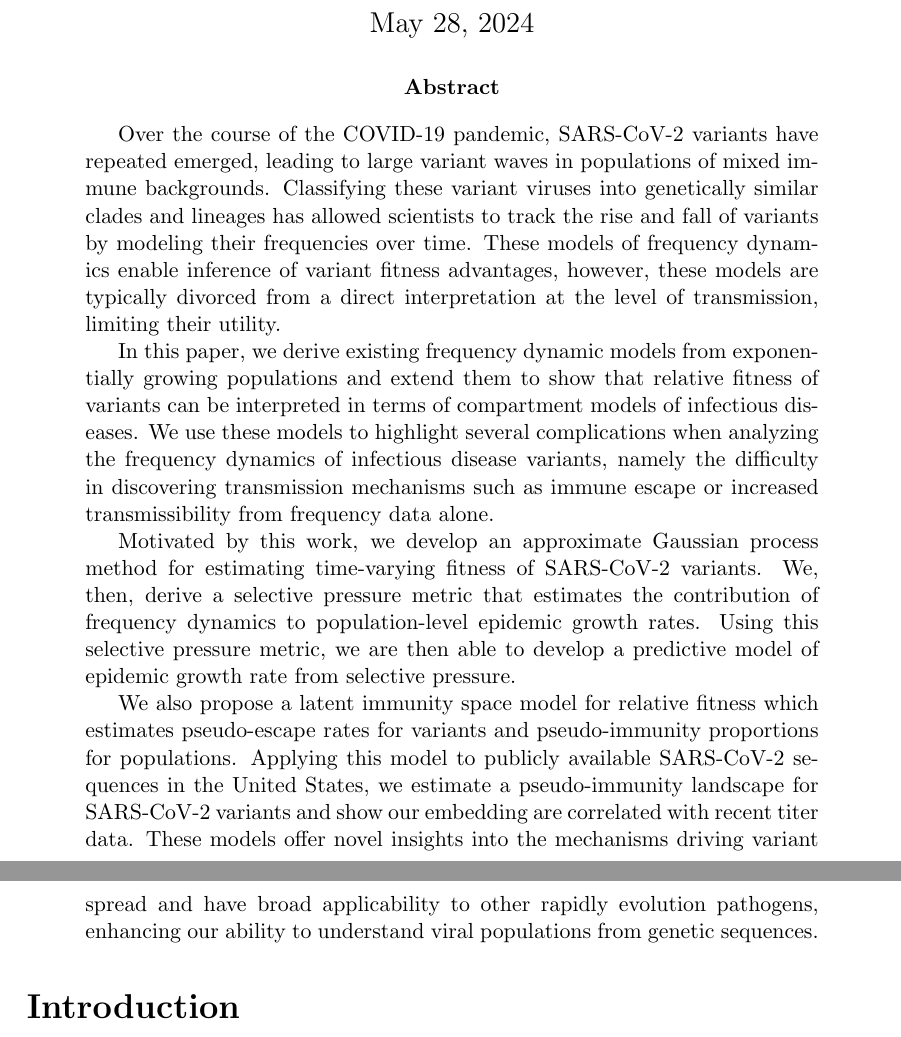
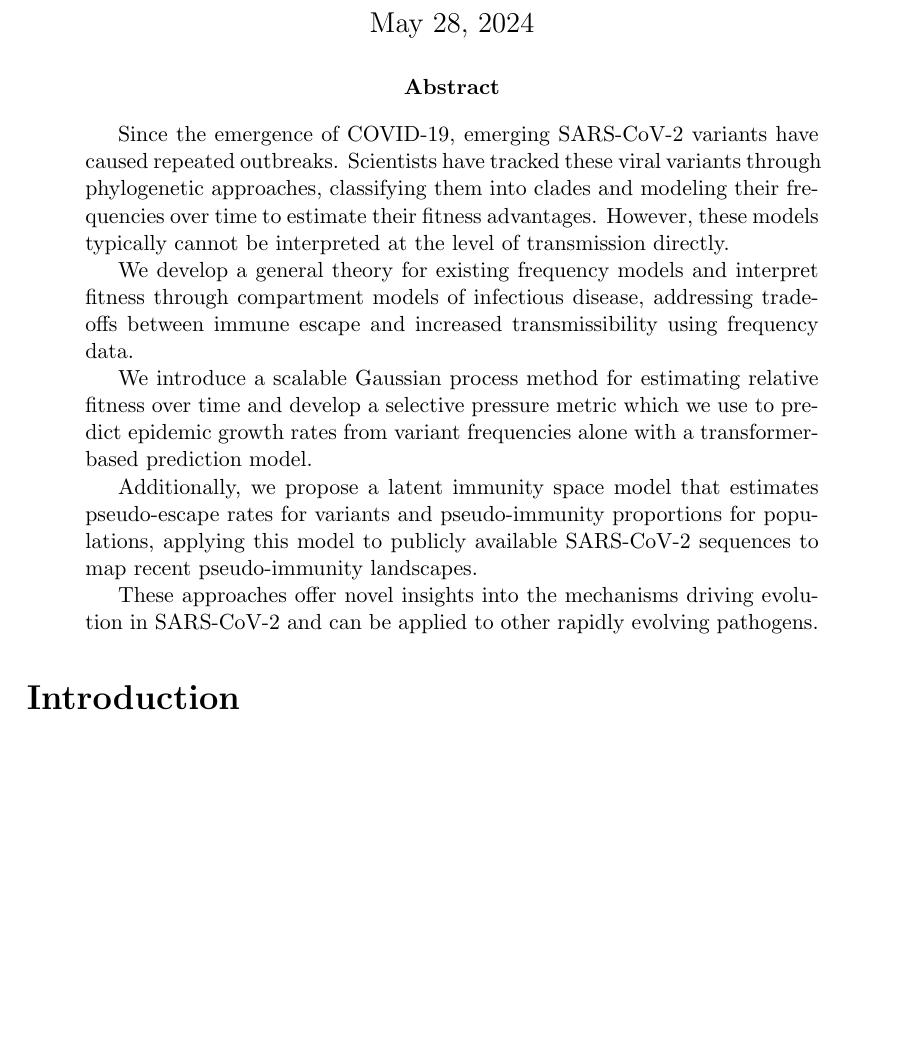
Before and after one commit to blab/relative-fitness-mechanisms, a LaTeX paper (manuscript/relative-fitness-mechanisms.tex): two parts of pages 1 and 2 of 24 before the commit and part of page 1 of 23 after it, the two joined at a grey line, cut so that both start at the same text, the shorter picture padded with empty space. Compiled offline with pdfLaTeX.

Commit message:
Two abstract versions

```diff
--- a/manuscript/relative-fitness-mechanisms.tex
+++ b/manuscript/relative-fitness-mechanisms.tex
@@ -84,23 +84,38 @@
 
 \maketitle
 
+% Longer abstract: \approx 250 words
+% \begin{abstract}
+%     Over the course of the COVID-19 pandemic, SARS-CoV-2 variants have repeated emerged, leading to large variant waves in populations of mixed immune backgrounds.
+%     Classifying these variant viruses into genetically similar clades and lineages has allowed scientists to track the rise and fall of variants by modeling their frequencies over time.
+%     These models of frequency dynamics allow us to estimate variant fitness advantages, however, these models typically cannot be interpreted at the level of transmission directly.
+%     In this paper, we derive existing frequency dynamic models from exponentially growing populations and extend them to show that relative fitness of variants can be derived from compartment models of infectious diseases.
+%     We use these models to illustrate how transmission mechanisms such as increased intrinsic transmissibility and immune escape can affect frequency dynamics, including trade-off between preferred mechanisms and complications identifying mechanism.
+%
+%     Motivated by this work, we develop a scalable approximate Gaussian process method for estimating relative fitness over time.
+%     We, then, derive a selective pressure metric that estimates the contribution of frequency dynamics to population-level epidemic growth rates.
+%     Using this metric, we are then able to develop a predictive model of epidemic growth rate from selective pressure.
+%
+%     We also propose a latent immunity space model for relative fitness which estimates pseudo-escape rates for variants and pseudo-immunity proportions for populations.
+%     Applying this model to publicly available SARS-CoV-2 sequences globally, we estimate a pseudo-immunity landscape for SARS-CoV-2 variants.
+%     These models offer novel insights into the mechanisms driving variant spread and have broad applicability to other rapidly evolution pathogens, enhancing our ability to understand viral populations from genetic sequences.
+% \end{abstract}
+
+% Short abstract: ~ 170 words
 \begin{abstract}
-    Over the course of the COVID-19 pandemic, SARS-CoV-2 variants have repeated emerged, leading to large variant waves in populations of mixed immune backgrounds.
-    Classifying these variant viruses into genetically similar clades and lineages has allowed scientists to track the rise and fall of variants by modeling their frequencies over time.
-    These models of frequency dynamics enable inference of variant fitness advantages, however, these models are typically divorced from a direct interpretation at the level of transmission, limiting their utility.
+    Since the emergence of COVID-19, emerging SARS-CoV-2 variants have caused repeated outbreaks.
+    Scientists have tracked these viral variants through phylogenetic approaches, classifying them into clades and modeling their frequencies over time to estimate their fitness advantages.
+    However, these models typically cannot be interpreted at the level of transmission directly.
 
-    In this paper, we derive existing frequency dynamic models from exponentially growing populations and extend them to show that relative fitness of variants can be interpreted in terms of compartment models of infectious diseases.
-    We use these models to highlight several complications when analyzing the frequency dynamics of infectious disease variants, namely the difficulty in discovering transmission mechanisms such as immune escape or increased transmissibility from frequency data alone.
-    % \tbc{Reading just the abstract I can't interpret what you mean by `fitness mechanisms'. I'd spell out that you're concerned with inherent transmission advantage vs immune escape.}
+    We develop a general theory for existing frequency models and interpret fitness through compartment models of infectious disease, addressing trade-offs between immune escape and increased transmissibility using frequency data.
 
-    Motivated by this work, we develop an approximate Gaussian process method for estimating time-varying fitness of SARS-CoV-2 variants.
-    We, then, derive a selective pressure metric that estimates the contribution of frequency dynamics to population-level epidemic growth rates.
-    Using this selective pressure metric, we are then able to develop a predictive model of epidemic growth rate from selective pressure.
+    We introduce a scalable Gaussian process method for estimating relative fitness over time and develop a selective pressure metric which we use to predict epidemic growth rates from variant frequencies alone with a transformer-based prediction model.
 
-    We also propose a latent immunity space model for relative fitness which estimates pseudo-escape rates for variants and pseudo-immunity proportions for populations.
-    Applying this model to publicly available SARS-CoV-2 sequences in the United States, we estimate a pseudo-immunity landscape for SARS-CoV-2 variants and show our embedding are correlated with recent titer data.
-    These models offer novel insights into the mechanisms driving variant spread and have broad applicability to other rapidly evolution pathogens, enhancing our ability to understand viral populations from genetic sequences.
+    Additionally, we propose a latent immunity space model that estimates pseudo-escape rates for variants and pseudo-immunity proportions for populations, applying this model to publicly available SARS-CoV-2 sequences to map recent pseudo-immunity landscapes.
+
+    These approaches offer novel insights into the mechanisms driving evolution in SARS-CoV-2 and can be applied to other rapidly evolving pathogens.
 \end{abstract}
+
 
 %TODO: References
 % Huddleston et al, Antigenic waves, Cecile's paper, Usher, Obermyer, the one Jesse sent (?), Recent one ought of Sarah's lab, another talking about backboosting and original antigenic sin, immune dynamics cell paper
```
